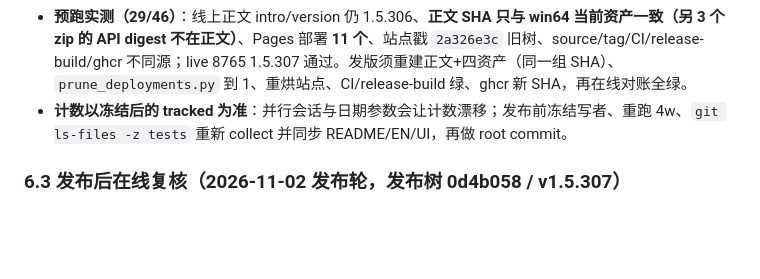
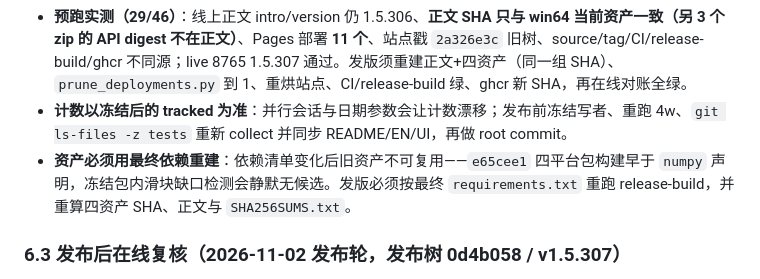
Before and after one commit to dengmeiluan/ticket-monitoring, a Markdown page: docs/RELEASE_PROCESS.md, the part around the change. Rendered like a GitHub page; blank space fills up the shorter version.

Commit message:
docs: 发版检查表增加依赖重建资产项

```diff
--- a/docs/RELEASE_PROCESS.md
+++ b/docs/RELEASE_PROCESS.md
@@ -117,6 +117,7 @@ Do not push, retag, publish or rewrite shared history without explicit user auth
 - **资产 502 的回退**：`SHA256SUMS` 下载失败时，用 release API 的 `digest` 对正文 SHA 做**明确标注**的回退校验；不静默跳过，也不把代理 502 当产品失败。
 - **预跑实测（29/46）**：线上正文 intro/version 仍 1.5.306、**正文 SHA 只与 win64 当前资产一致（另 3 个 zip 的 API digest 不在正文）**、Pages 部署 **11 个**、站点戳 `2a326e3c` 旧树、source/tag/CI/release-build/ghcr 不同源；live 8765 1.5.307 通过。发版须重建正文+四资产（同一组 SHA）、`prune_deployments.py` 到 1、重烘站点、CI/release-build 绿、ghcr 新 SHA，再在线对账全绿。
 - **计数以冻结后的 tracked 为准**：并行会话与日期参数会让计数漂移；发布前冻结写者、重跑 4w、`git ls-files -z tests` 重新 collect 并同步 README/EN/UI，再做 root commit。
+- **资产必须用最终依赖重建**：依赖清单变化后旧资产不可复用——`e65cee1` 四平台包构建早于 `numpy` 声明，冻结包内滑块缺口检测会静默无候选。发版必须按最终 `requirements.txt` 重跑 release-build，并重算四资产 SHA、正文与 `SHA256SUMS.txt`。
 
 ### 6.3 发布后在线复核（2026-11-02 发布轮，发布树 0d4b058 / v1.5.307）
 
```
